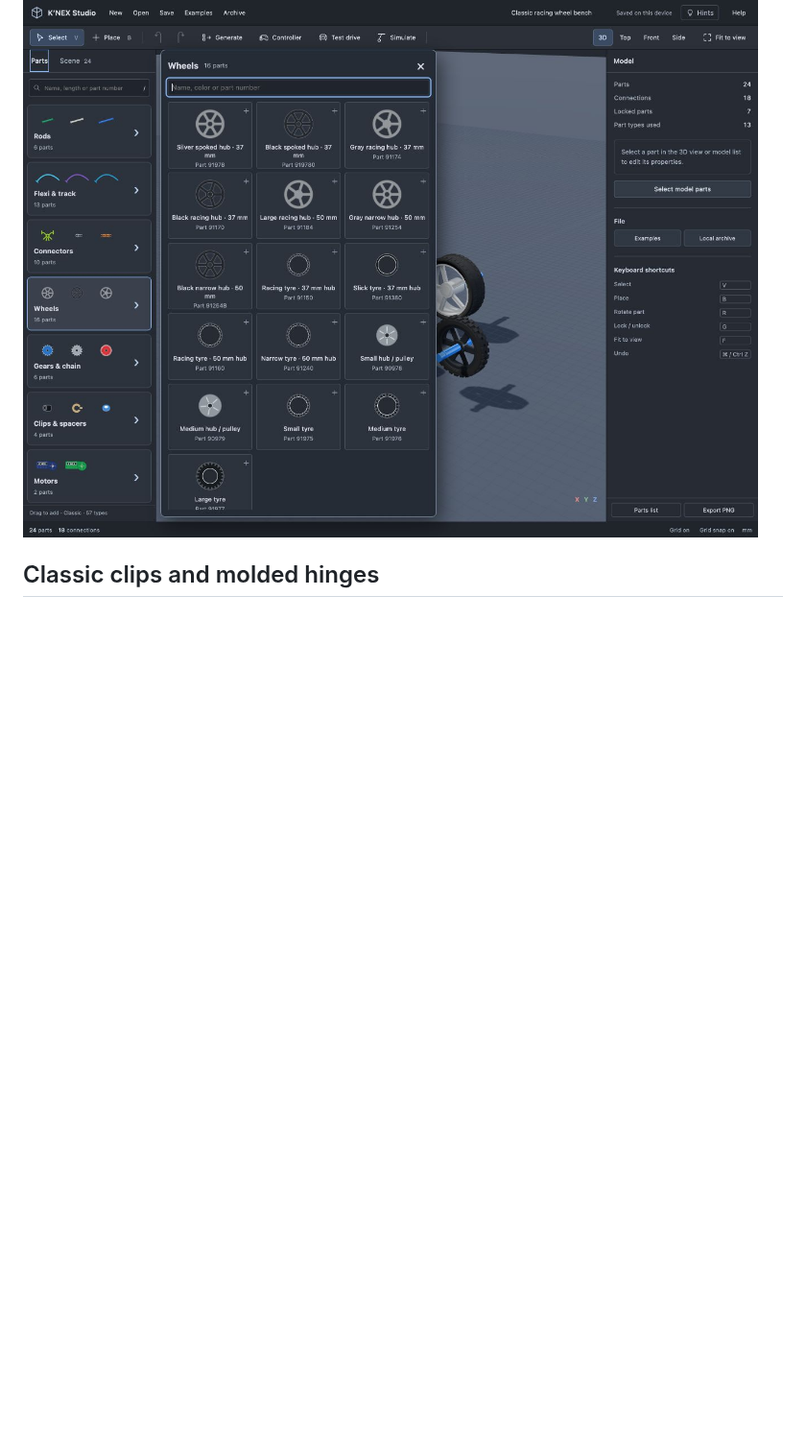
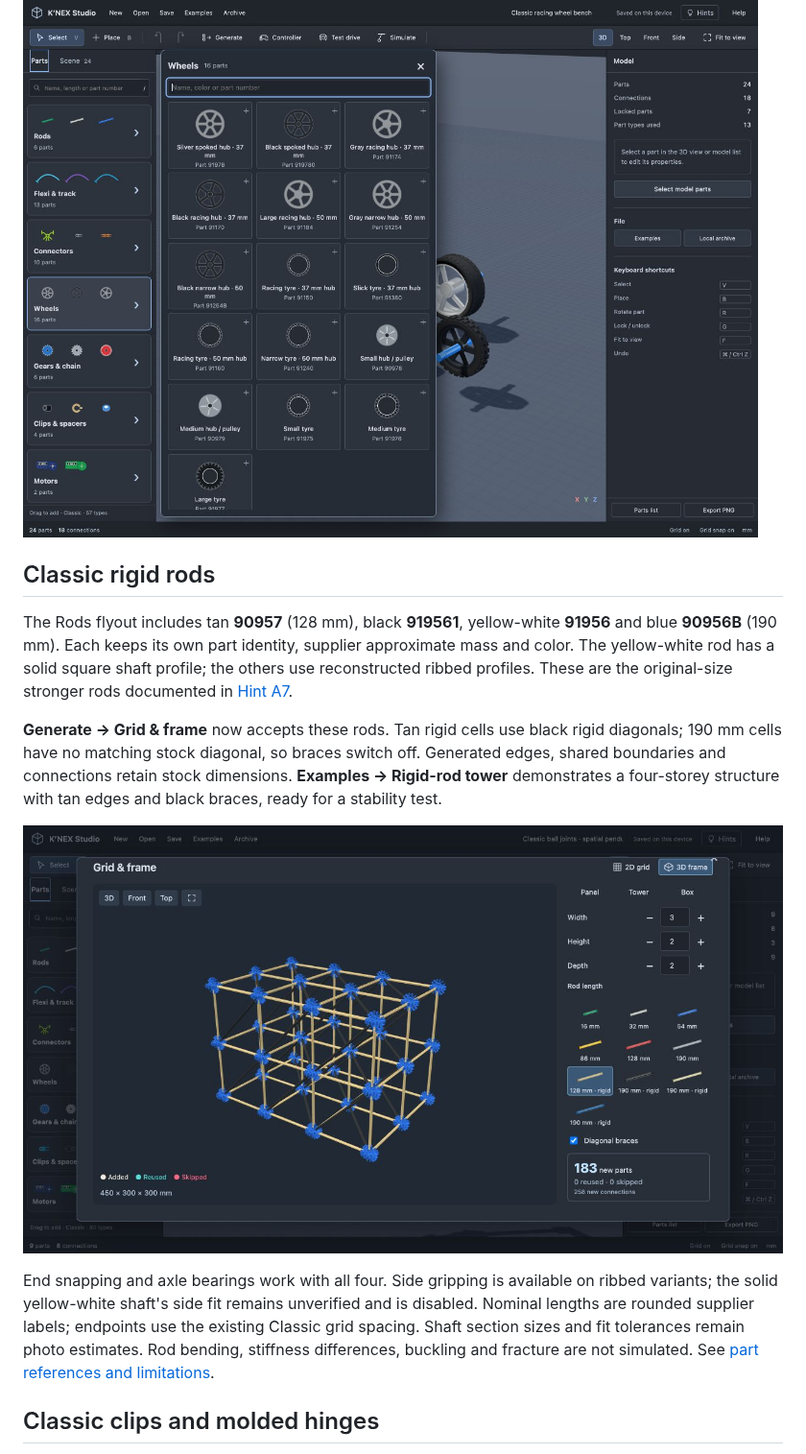
Before and after one commit to Ed-GPT/knex-studio, a Markdown page: README.md, the part around the change. Shown at 96% size. GitHub-like rendering; pictures changed too: docs/screenshots/classic-rigid-rods.png (added); blank space fills up the shorter version.

Commit message:
Add original rigid rods and stock-matched procedural frames

```diff
--- a/README.md
+++ b/README.md
@@ -138,6 +138,16 @@ The left rail shows compact families. Click a family to open its visual flyout,
 
 ![Compact part families and the wheel flyout](docs/screenshots/parts-flyout.png)
 
+## Classic rigid rods
+
+The Rods flyout includes tan **90957** (128 mm), black **919561**, yellow-white **91956** and blue **90956B** (190 mm). Each keeps its own part identity, supplier approximate mass and color. The yellow-white rod has a solid square shaft profile; the others use reconstructed ribbed profiles. These are the original-size stronger rods documented in [Hint A7](https://www.knexusergroup.org.uk/en/knex-hint-A7.html).
+
+**Generate → Grid & frame** now accepts these rods. Tan rigid cells use black rigid diagonals; 190 mm cells have no matching stock diagonal, so braces switch off. Generated edges, shared boundaries and connections retain stock dimensions. **Examples → Rigid-rod tower** demonstrates a four-storey structure with tan edges and black braces, ready for a stability test.
+
+![Generated frame using tan rigid rods and black rigid diagonals](docs/screenshots/classic-rigid-rods.png)
+
+End snapping and axle bearings work with all four. Side gripping is available on ribbed variants; the solid yellow-white shaft's side fit remains unverified and is disabled. Nominal lengths are rounded supplier labels; endpoints use the existing Classic grid spacing. Shaft section sizes and fit tolerances remain photo estimates. Rod bending, stiffness differences, buckling and fracture are not simulated. See [part references and limitations](docs/CLASSIC-PARTS.md#classic-rigid-rods).
+
 ## Classic clips and molded hinges
 
 The Clips & spacers flyout includes blue **90912**, black **90919** and green **90913** hinge halves, plus blue **91440** and bronze **914401** rod-end stops. Each part has its own saved identity and photo-based profile. Blue pin halves mate with black or green socket halves through **Hinge** mode; the editor chooses this mode when a matching free half is present. Rod sockets use End or Side-on connections. End stops use End only.
```
Also changed, not shown: docs/CLASSIC-PARTS.md (+14 -1 lines), 10 other files.
